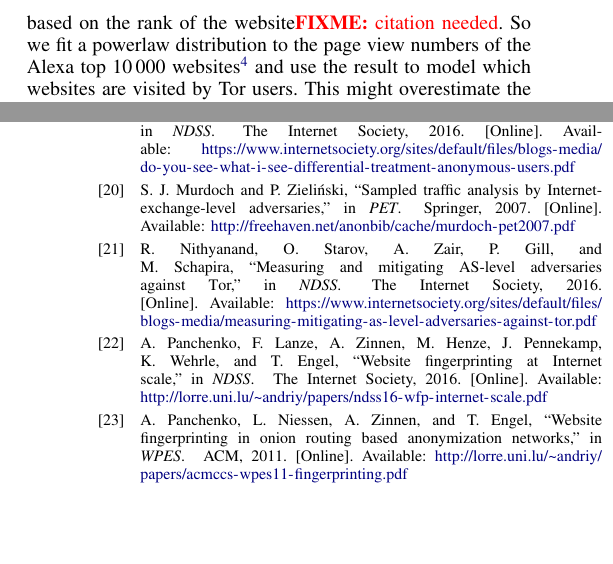
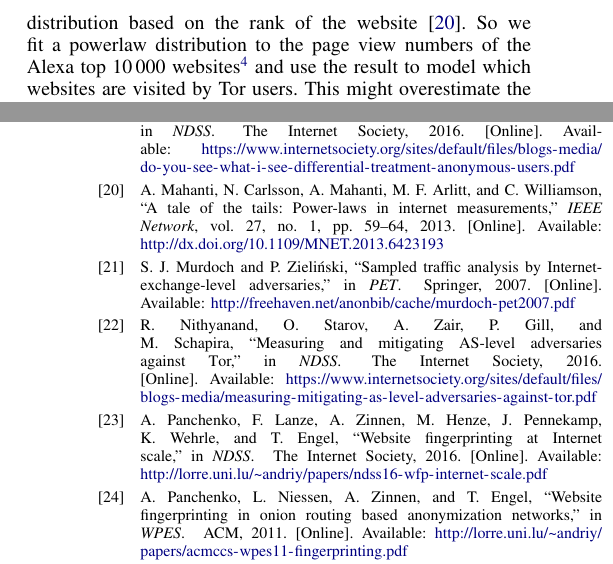
Before and after one commit to NullHypothesis/tor-dns, a LaTeX paper (paper/paper.tex, which reads paper/attack.tex, paper/references.bib): two parts of the columns of pages 5 and 11 of 11, joined at a grey line, cut so that both start at the same text, the shorter picture padded with empty space. Compiled offline with pdfLaTeX.

Commit message:
reference for powerlaw distribution

```diff
--- a/paper/attack.tex
+++ b/paper/attack.tex
@@ -63,7 +63,8 @@ in the world and the Alexa ranking gives insights into their popularity
 based on the browsing behaviour of a sample of all internet users
 \footnote{\url{https://support.alexa.com/hc/en-us/articles/200449744}}.
 It has been shown that the popularity of a website follows a powerlaw
-distribution based on the rank of the website\fixme{citation needed}. So
+distribution based on the rank of the
+website~\cite{DBLP:journals/network/MahantiCMAW13}. So
 we fit a powerlaw distribution to the page view numbers of the Alexa top
 10\,000 websites\footnote{We used the python powerlaw package
 		\url{https://github.com/jeffalstott/powerlaw} for fitting, the
--- a/paper/references.bib
+++ b/paper/references.bib
@@ -422,0 +429,9 @@
+               Carey Williamson},
+  title     = {A tale of the tails: Power-laws in internet measurements},
+  journal   = {{IEEE} Network},
+  volume    = {27},
+  number    = {1},
+  pages     = {59--64},
+  year      = {2013},
+  url       = {http://dx.doi.org/10.1109/MNET.2013.6423193},
+  doi       = {10.1109/MNET.2013.6423193},
```
Also changed, not shown: paper/references.bib (10 more changed lines).
